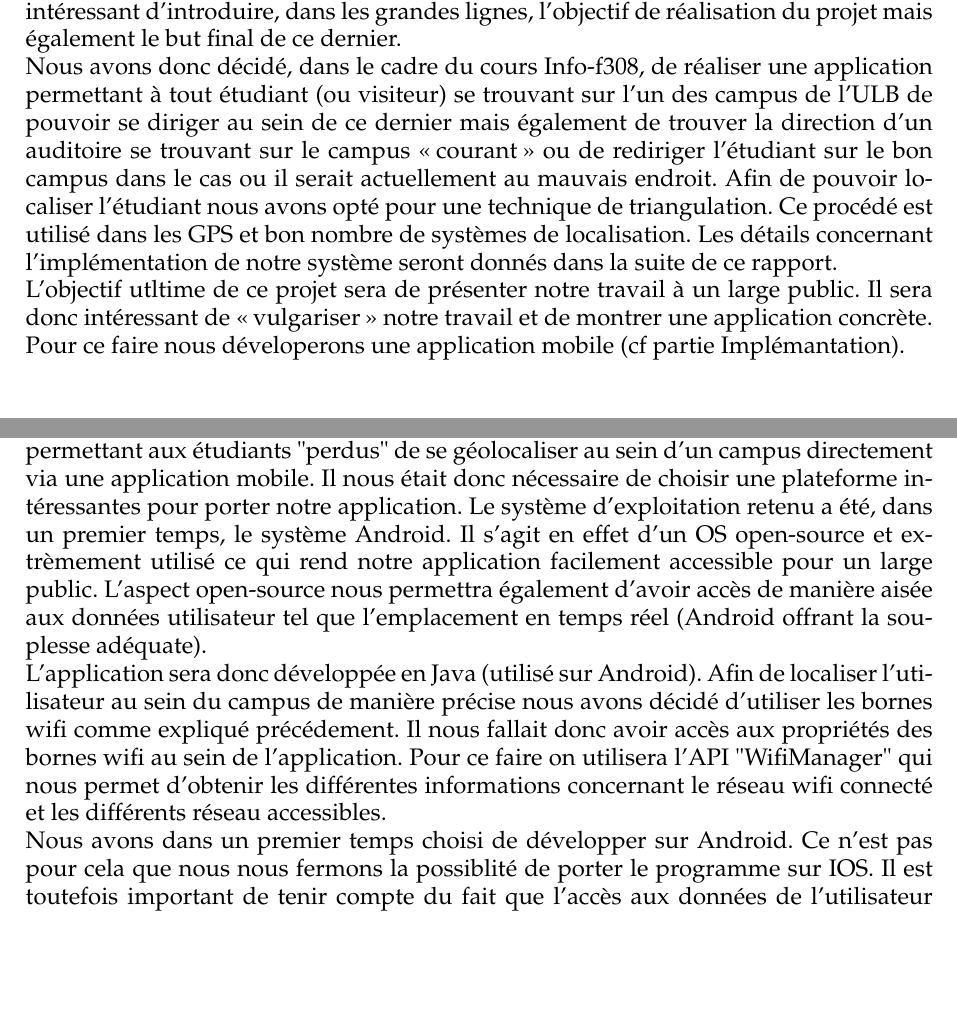
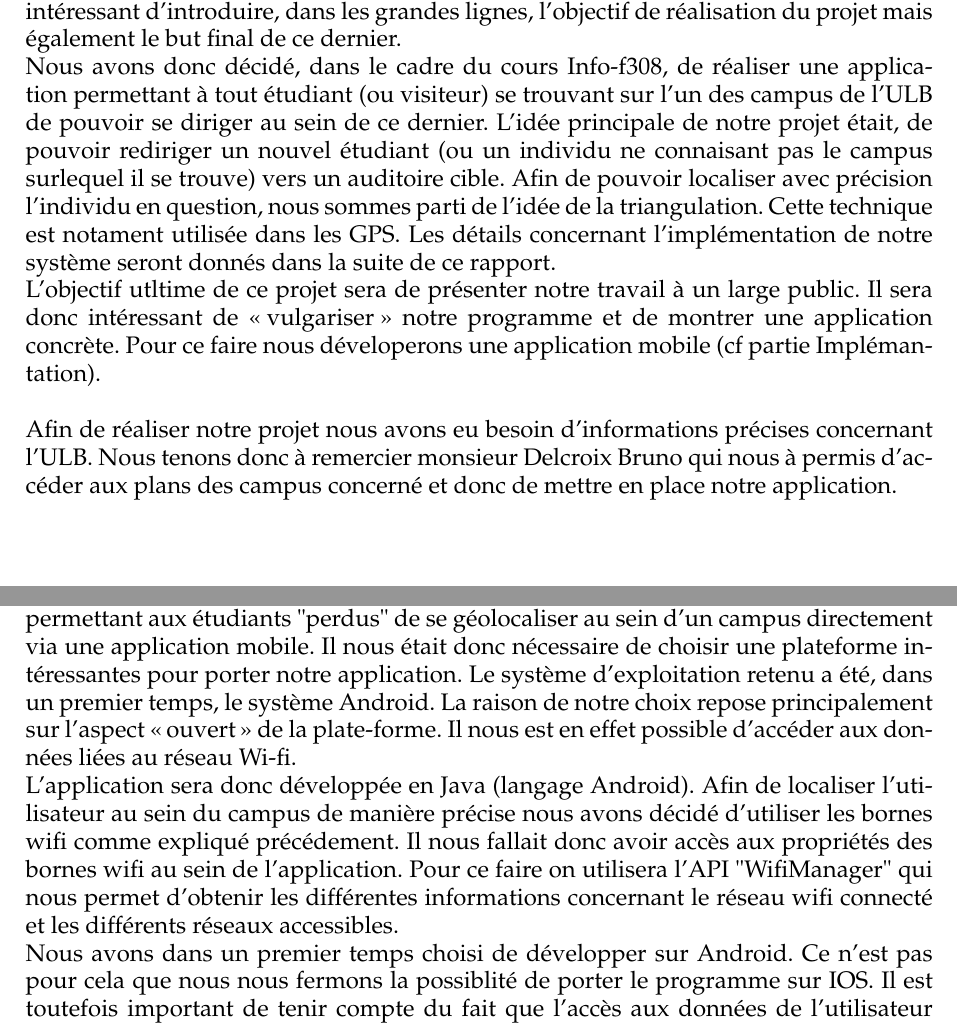
Before and after one commit to RobinPetit/OpenWifiLocalizator, a LaTeX document (report/OWL.tex): two parts of pages 2 and 3 of 6, joined at a grey line, cut so that both start at the same text, the shorter picture padded with empty space. Compiled offline with pdfLaTeX.

Commit message:
Mise à jour Phrases (pour Rémy :*)

```diff
--- a/report/OWL.tex
+++ b/report/OWL.tex
@@ -72,8 +72,10 @@
 
 \section{Introdution}
 Avant d'entrer dans les détails concernant l'implémentation de notre projet, il est intéressant d'introduire, dans les grandes lignes, l'objectif de réalisation du projet mais également le but final de ce dernier.\\
-Nous avons donc décidé, dans le cadre du cours Info-f308, de réaliser une application permettant à tout étudiant (ou visiteur) se trouvant sur l'un des campus de l'ULB de pouvoir se diriger au sein de ce dernier mais également de trouver la direction d'un auditoire se trouvant sur le campus \og courant \fg{} ou de rediriger l'étudiant sur le bon campus dans le cas ou il serait actuellement au mauvais endroit. Afin de pouvoir localiser l'étudiant nous avons opté pour une technique de triangulation. Ce procédé est utilisé dans les GPS et bon nombre de systèmes de localisation. Les détails concernant l'implémentation de notre système seront donnés dans la suite de ce rapport.\\
-L'objectif utltime de ce projet sera de présenter notre travail à un large public. Il sera donc intéressant de \og vulgariser \fg{} notre travail et de montrer une application concrète. Pour ce faire nous déveloperons une application mobile (cf partie Implémantation).
+Nous avons donc décidé, dans le cadre du cours Info-f308, de réaliser une application permettant à tout étudiant (ou visiteur) se trouvant sur l'un des campus de l'ULB de pouvoir se diriger au sein de ce dernier. L'idée principale de notre projet était, de pouvoir rediriger un nouvel étudiant (ou un individu ne connaisant pas le campus surlequel il se trouve) vers un auditoire cible. Afin de pouvoir localiser avec précision l'individu en question, nous sommes parti de l'idée de la triangulation. Cette technique est notament utilisée dans les GPS. Les détails concernant l'implémentation de notre système seront donnés dans la suite de ce rapport.\\
+L'objectif utltime de ce projet sera de présenter notre travail à un large public. Il sera donc intéressant de \og vulgariser \fg{} notre programme et de montrer une application concrète. Pour ce faire nous déveloperons une application mobile (cf partie Implémantation).\\\\
+Afin de réaliser notre projet nous avons eu besoin d'informations précises concernant l'ULB. Nous tenons donc à remercier monsieur Delcroix Bruno qui nous à permis d'accéder aux plans des campus concerné et donc de mettre en place notre application.
+
 
 \newpage
 \section{Etat de l'art}
@@ -81,8 +83,8 @@ L'objectif utltime de ce projet sera de présenter notre travail à un large pub
 \section{Plan}
 
 \section{Implémentation}
-Dans le cadre de ce projet nous avons donc décidé de développer une application permettant aux étudiants "perdus" de se géolocaliser au sein d'un campus directement via une application mobile. Il nous était donc nécessaire de choisir une plateforme intéressantes pour porter notre application. Le système d'exploitation retenu a été, dans un premier temps, le système Android. Il s'agit en effet d'un OS open-source et extrèmement utilisé ce qui rend notre application facilement accessible pour un large public. L'aspect open-source nous permettra également d'avoir accès de manière aisée aux données utilisateur tel que l'emplacement en temps réel (Android offrant la souplesse adéquate).\\
-L'application sera donc développée en Java (utilisé sur Android). Afin de localiser l'utilisateur au sein du campus de manière précise nous avons décidé d'utiliser les bornes wifi comme expliqué précédement. Il nous fallait donc avoir accès aux propriétés des bornes wifi au sein de l'application. Pour ce faire on utilisera l'API "WifiManager" qui nous permet d'obtenir les différentes informations concernant le réseau wifi connecté et les différents réseau accessibles.\\
+Dans le cadre de ce projet nous avons donc décidé de développer une application permettant aux étudiants "perdus" de se géolocaliser au sein d'un campus directement via une application mobile. Il nous était donc nécessaire de choisir une plateforme intéressantes pour porter notre application. Le système d'exploitation retenu a été, dans un premier temps, le système Android. La raison de notre choix repose principalement sur l'aspect \og ouvert \fg{} de la plate-forme. Il nous est en effet possible d'accéder aux données liées au réseau Wi-fi.\\
+L'application sera donc développée en Java (langage Android). Afin de localiser l'utilisateur au sein du campus de manière précise nous avons décidé d'utiliser les bornes wifi comme expliqué précédement. Il nous fallait donc avoir accès aux propriétés des bornes wifi au sein de l'application. Pour ce faire on utilisera l'API "WifiManager" qui nous permet d'obtenir les différentes informations concernant le réseau wifi connecté et les différents réseaux accessibles.\\
 Nous avons dans un premier temps choisi de développer sur Android. Ce n'est pas pour cela que nous nous fermons la possiblité de porter le programme sur IOS. Il est toutefois important de tenir compte du fait que l'accès aux données de l'utilisateur sont beaucoup plus complèxes sur IOS. L'API "WifiManager" n'existe pas non plus. Le développement sur la plateforme d'Apple fait donc partie des éléments que nous nous résrvons de faire uniquement dans le cas ou l'on aurait assez de temps pour le faire correctement.
 
 \section{Wifi}
```
Also changed, not shown: report/OWL.pdf.
